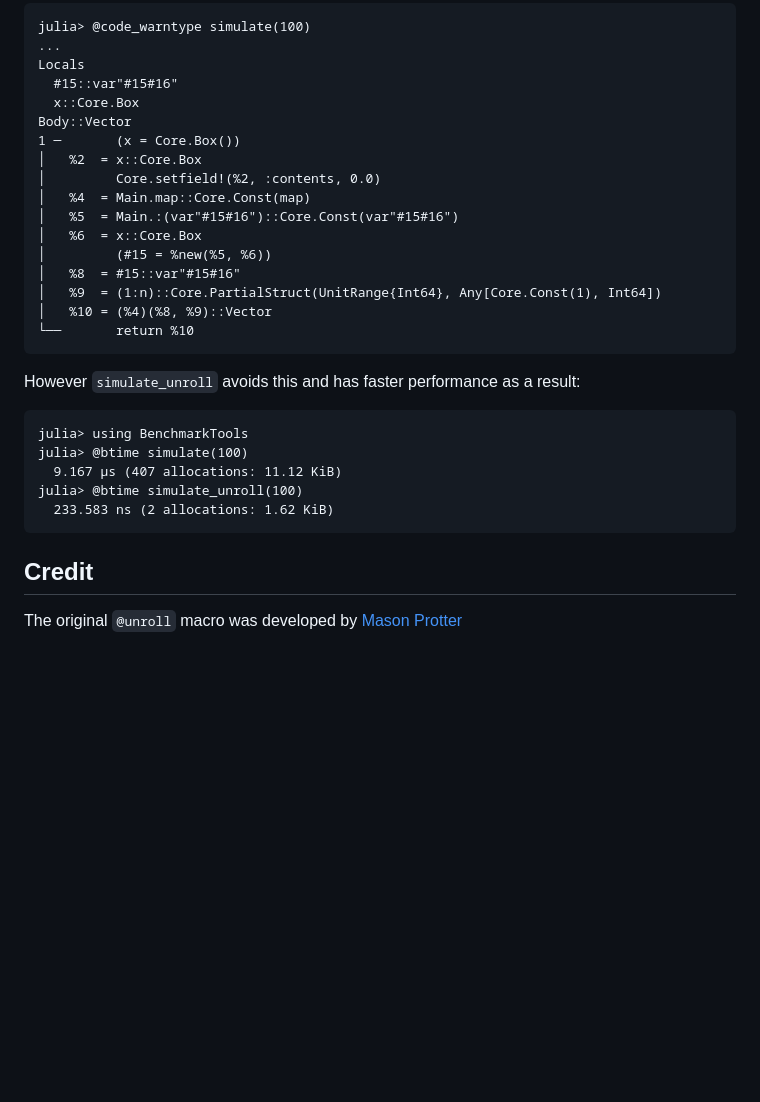
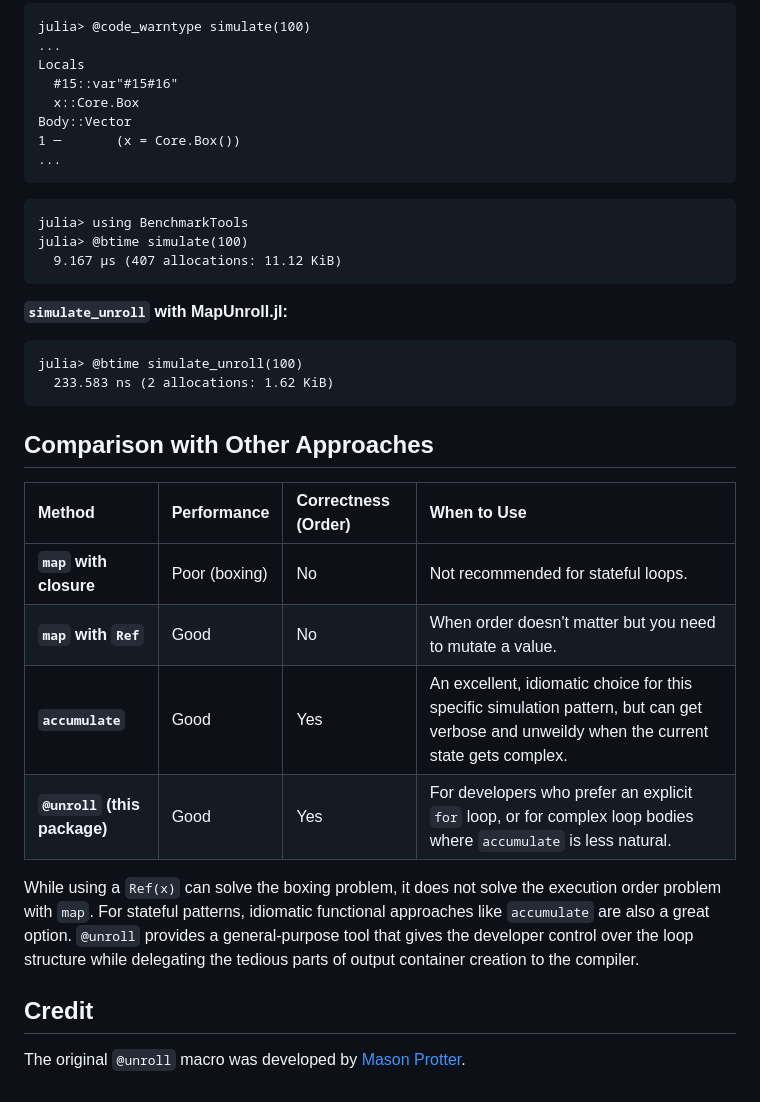
Before and after one commit to alecloudenback/MapUnroll.jl, a Markdown page: README.md, the part around the change printed below. Drawn GitHub-style; blank space fills up the shorter version.

````diff
--- a/README.md
+++ b/README.md
@@ -75,28 +69,31 @@ Locals
   x::Core.Box
 Body::Vector
 1 ─       (x = Core.Box())
-│   %2  = x::Core.Box
-│         Core.setfield!(%2, :contents, 0.0)
-│   %4  = Main.map::Core.Const(map)
-│   %5  = Main.:(var"#15#16")::Core.Const(var"#15#16")
-│   %6  = x::Core.Box
-│         (#15 = %new(%5, %6))
-│   %8  = #15::var"#15#16"
-│   %9  = (1:n)::Core.PartialStruct(UnitRange{Int64}, Any[Core.Const(1), Int64])
-│   %10 = (%4)(%8, %9)::Vector
-└──       return %10
+...
 ```
-
-However `simulate_unroll` avoids this and has faster performance as a result:
-
 ```julia-repl
 julia> using BenchmarkTools
 julia> @btime simulate(100)
   9.167 μs (407 allocations: 11.12 KiB)
+```
+
+**`simulate_unroll` with MapUnroll.jl:**
+```julia-repl
 julia> @btime simulate_unroll(100)
   233.583 ns (2 allocations: 1.62 KiB)
 ```
 
+## Comparison with Other Approaches
+
+| Method | Performance | Correctness (Order) | When to Use |
+| :--- | :--- | :--- | :--- |
+| **`map` with closure** | Poor (boxing) | No | Not recommended for stateful loops. |
+| **`map` with `Ref`** | Good | No | When order doesn't matter but you need to mutate a value. |
+| **`accumulate`** | Good | Yes | An excellent, idiomatic choice for this specific simulation pattern, but can get verbose and unweildy when the current state gets complex. |
+| **`@unroll` (this package)** | Good | Yes | For developers who prefer an explicit `for` loop, or for complex loop bodies where `accumulate` is less natural. |
+
+While using a `Ref(x)` can solve the boxing problem, it does not solve the execution order problem with `map`. For stateful patterns, idiomatic functional approaches like `accumulate` are also a great option. `@unroll` provides a general-purpose tool that gives the developer control over the loop structure while delegating the tedious parts of output container creation to the compiler.
+
 ## Credit
 
-The original `@unroll` macro was developed by [Mason Protter](https://github.com/MasonProtter)
+The original `@unroll` macro was developed by [Mason Protter](https://github.com/MasonProtter).
````
Also changed, not shown: other parts of README.md (+25 -31 lines).
